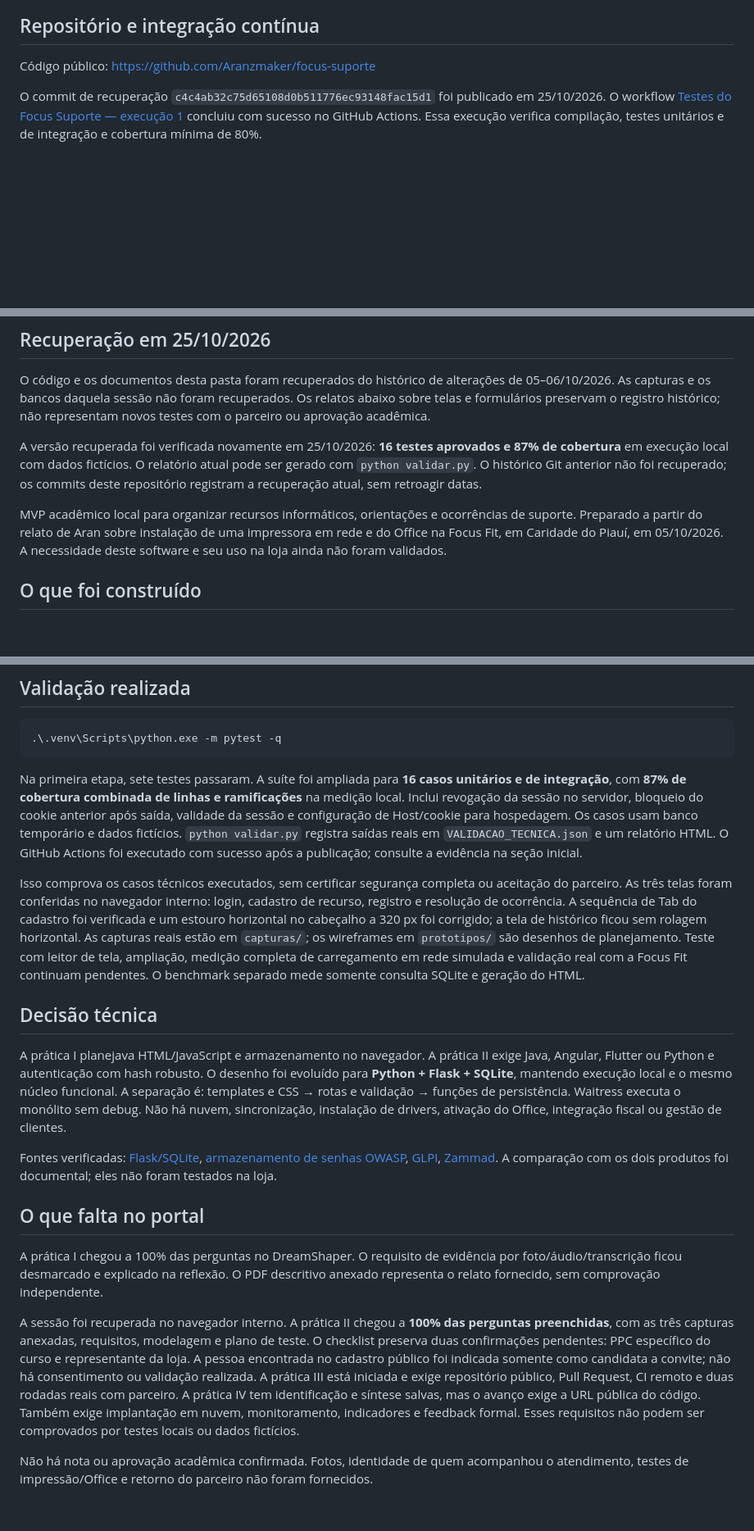
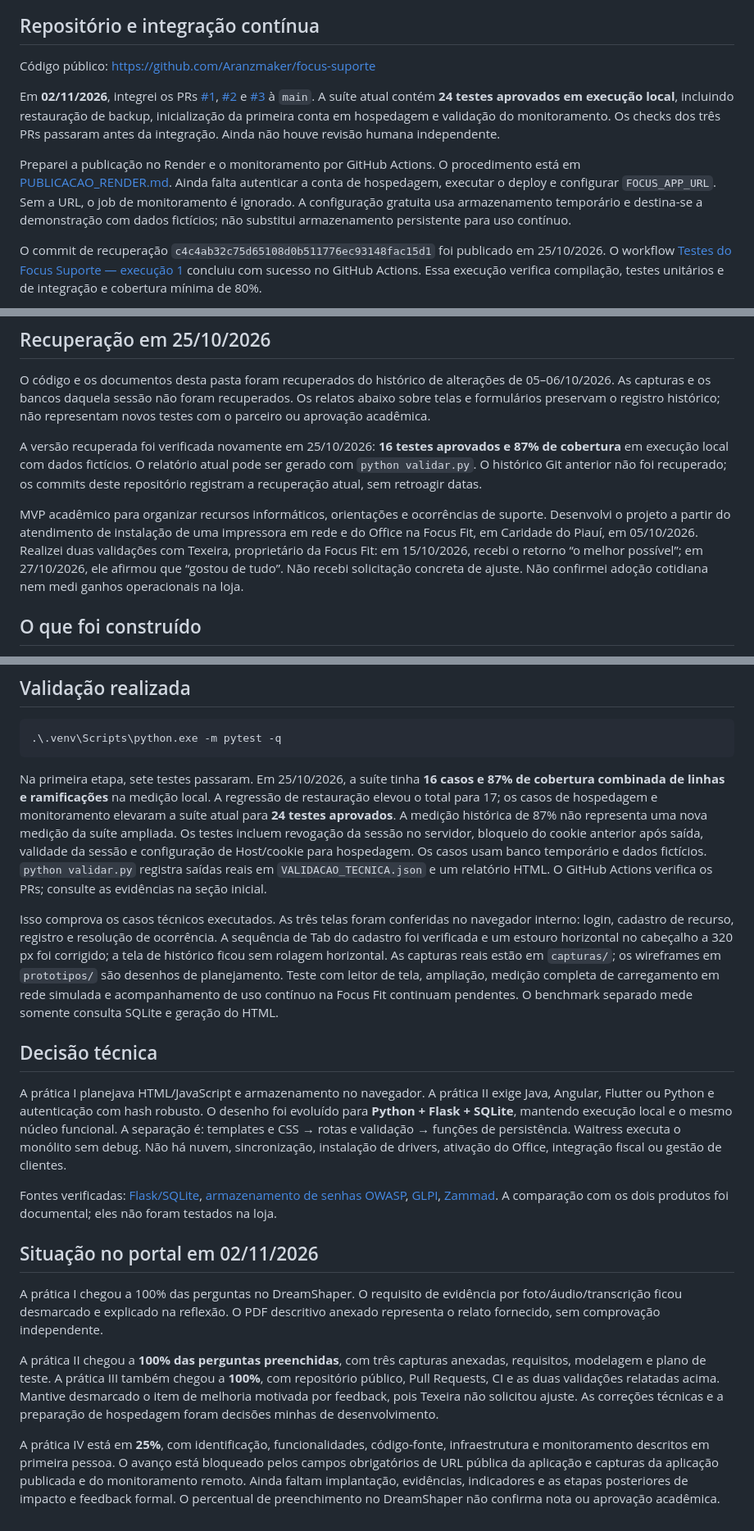
Before and after one commit to Aranzmaker/focus-suporte, a Markdown page: README.md, 3 parts joined by grey strips. Shown at 82% size. Drawn GitHub-style; blank space fills up the shorter version.

Commit message:
docs: update validation and deployment status

````diff
--- a/README.md
+++ b/README.md
@@ -3,6 +3,10 @@
 ## Repositório e integração contínua
 
 Código público: https://github.com/Aranzmaker/focus-suporte
+
+Em **02/11/2026**, integrei os PRs [#1](https://github.com/Aranzmaker/focus-suporte/pull/1), [#2](https://github.com/Aranzmaker/focus-suporte/pull/2) e [#3](https://github.com/Aranzmaker/focus-suporte/pull/3) à `main`. A suíte atual contém **24 testes aprovados em execução local**, incluindo restauração de backup, inicialização da primeira conta em hospedagem e validação do monitoramento. Os checks dos três PRs passaram antes da integração. Ainda não houve revisão humana independente.
+
+Preparei a publicação no Render e o monitoramento por GitHub Actions. O procedimento está em [PUBLICACAO_RENDER.md](PUBLICACAO_RENDER.md). Ainda falta autenticar a conta de hospedagem, executar o deploy e configurar `FOCUS_APP_URL`. Sem a URL, o job de monitoramento é ignorado. A configuração gratuita usa armazenamento temporário e destina-se a demonstração com dados fictícios; não substitui armazenamento persistente para uso contínuo.
 
 O commit de recuperação `c4c4ab32c75d65108d0b511776ec93148fac15d1` foi publicado em 25/10/2026. O workflow [Testes do Focus Suporte — execução 1](https://github.com/Aranzmaker/focus-suporte/actions/runs/40237963119) concluiu com sucesso no GitHub Actions. Essa execução verifica compilação, testes unitários e de integração e cobertura mínima de 80%.
 
@@ -14,7 +18,7 @@ O código e os documentos desta pasta foram recuperados do histórico de altera
 
 A versão recuperada foi verificada novamente em 25/10/2026: **16 testes aprovados e 87% de cobertura** em execução local com dados fictícios. O relatório atual pode ser gerado com `python validar.py`. O histórico Git anterior não foi recuperado; os commits deste repositório registram a recuperação atual, sem retroagir datas.
 
-MVP acadêmico local para organizar recursos informáticos, orientações e ocorrências de suporte. Preparado a partir do relato de Aran sobre instalação de uma impressora em rede e do Office na Focus Fit, em Caridade do Piauí, em 05/10/2026. A necessidade deste software e seu uso na loja ainda não foram validados.
+MVP acadêmico para organizar recursos informáticos, orientações e ocorrências de suporte. Desenvolvi o projeto a partir do atendimento de instalação de uma impressora em rede e do Office na Focus Fit, em Caridade do Piauí, em 05/10/2026. Realizei duas validações com Texeira, proprietário da Focus Fit: em 15/10/2026, recebi o retorno “o melhor possível”; em 27/10/2026, ele afirmou que “gostou de tudo”. Não recebi solicitação concreta de ajuste. Não confirmei adoção cotidiana nem medi ganhos operacionais na loja.
 
 ## O que foi construído
 
@@ -50,9 +54,9 @@ Banco, segredo de sessão e cópias de recuperação ficam, por padrão, em `%LO
 .\.venv\Scripts\python.exe -m pytest -q
 ```
 
-Na primeira etapa, sete testes passaram. A suíte foi ampliada para **16 casos unitários e de integração**, com **87% de cobertura combinada de linhas e ramificações** na medição local. Inclui revogação da sessão no servidor, bloqueio do cookie anterior após saída, validade da sessão e configuração de Host/cookie para hospedagem. Os casos usam banco temporário e dados fictícios. `python validar.py` registra saídas reais em `VALIDACAO_TECNICA.json` e um relatório HTML. O GitHub Actions foi executado com sucesso após a publicação; consulte a evidência na seção inicial.
+Na primeira etapa, sete testes passaram. Em 25/10/2026, a suíte tinha **16 casos e 87% de cobertura combinada de linhas e ramificações** na medição local. A regressão de restauração elevou o total para 17; os casos de hospedagem e monitoramento elevaram a suíte atual para **24 testes aprovados**. A medição histórica de 87% não representa uma nova medição da suíte ampliada. Os testes incluem revogação da sessão no servidor, bloqueio do cookie anterior após saída, validade da sessão e configuração de Host/cookie para hospedagem. Os casos usam banco temporário e dados fictícios. `python validar.py` registra saídas reais em `VALIDACAO_TECNICA.json` e um relatório HTML. O GitHub Actions verifica os PRs; consulte as evidências na seção inicial.
 
-Isso comprova os casos técnicos executados, sem certificar segurança completa ou aceitação do parceiro. As três telas foram conferidas no navegador interno: login, cadastro de recurso, registro e resolução de ocorrência. A sequência de Tab do cadastro foi verificada e um estouro horizontal no cabeçalho a 320 px foi corrigido; a tela de histórico ficou sem rolagem horizontal. As capturas reais estão em `capturas/`; os wireframes em `prototipos/` são desenhos de planejamento. Teste com leitor de tela, ampliação, medição completa de carregamento em rede simulada e validação real com a Focus Fit continuam pendentes. O benchmark separado mede somente consulta SQLite e geração do HTML.
+Isso comprova os casos técnicos executados. As três telas foram conferidas no navegador interno: login, cadastro de recurso, registro e resolução de ocorrência. A sequência de Tab do cadastro foi verificada e um estouro horizontal no cabeçalho a 320 px foi corrigido; a tela de histórico ficou sem rolagem horizontal. As capturas reais estão em `capturas/`; os wireframes em `prototipos/` são desenhos de planejamento. Teste com leitor de tela, ampliação, medição completa de carregamento em rede simulada e acompanhamento de uso contínuo na Focus Fit continuam pendentes. O benchmark separado mede somente consulta SQLite e geração do HTML.
 
 ## Decisão técnica
 
@@ -60,10 +64,10 @@ A prática I planejava HTML/JavaScript e armazenamento no navegador. A prática
 
 Fontes verificadas: [Flask/SQLite](https://flask.palletsprojects.com/en/stable/tutorial/database/), [armazenamento de senhas OWASP](https://cheatsheetseries.owasp.org/cheatsheets/Password_Storage_Cheat_Sheet.html), [GLPI](https://www.glpi-project.org/en/features/), [Zammad](https://zammad.com/en/product/features). A comparação com os dois produtos foi documental; eles não foram testados na loja.
 
-## O que falta no portal
+## Situação no portal em 02/11/2026
 
 A prática I chegou a 100% das perguntas no DreamShaper. O requisito de evidência por foto/áudio/transcrição ficou desmarcado e explicado na reflexão. O PDF descritivo anexado representa o relato fornecido, sem comprovação independente.
 
-A sessão foi recuperada no navegador interno. A prática II chegou a **100% das perguntas preenchidas**, com as três capturas anexadas, requisitos, modelagem e plano de teste. O checklist preserva duas confirmações pendentes: PPC específico do curso e representante da loja. A pessoa encontrada no cadastro público foi indicada somente como candidata a convite; não há consentimento ou validação realizada. A prática III está iniciada e exige repositório público, Pull Request, CI remoto e duas rodadas reais com parceiro. A prática IV tem identificação e síntese salvas, mas o avanço exige a URL pública do código. Também exige implantação em nuvem, monitoramento, indicadores e feedback formal. Esses requisitos não podem ser comprovados por testes locais ou dados fictícios.
+A prática II chegou a **100% das perguntas preenchidas**, com três capturas anexadas, requisitos, modelagem e plano de teste. A prática III também chegou a **100%**, com repositório público, Pull Requests, CI e as duas validações relatadas acima. Mantive desmarcado o item de melhoria motivada por feedback, pois Texeira não solicitou ajuste. As correções técnicas e a preparação de hospedagem foram decisões minhas de desenvolvimento.
 
-Não há nota ou aprovação acadêmica confirmada. Fotos, identidade de quem acompanhou o atendimento, testes de impressão/Office e retorno do parceiro não foram fornecidos.
+A prática IV está em **25%**, com identificação, funcionalidades, código-fonte, infraestrutura e monitoramento descritos em primeira pessoa. O avanço está bloqueado pelos campos obrigatórios de URL pública da aplicação e capturas da aplicação publicada e do monitoramento remoto. Ainda faltam implantação, evidências, indicadores e as etapas posteriores de impacto e feedback formal. O percentual de preenchimento no DreamShaper não confirma nota ou aprovação acadêmica.
````
